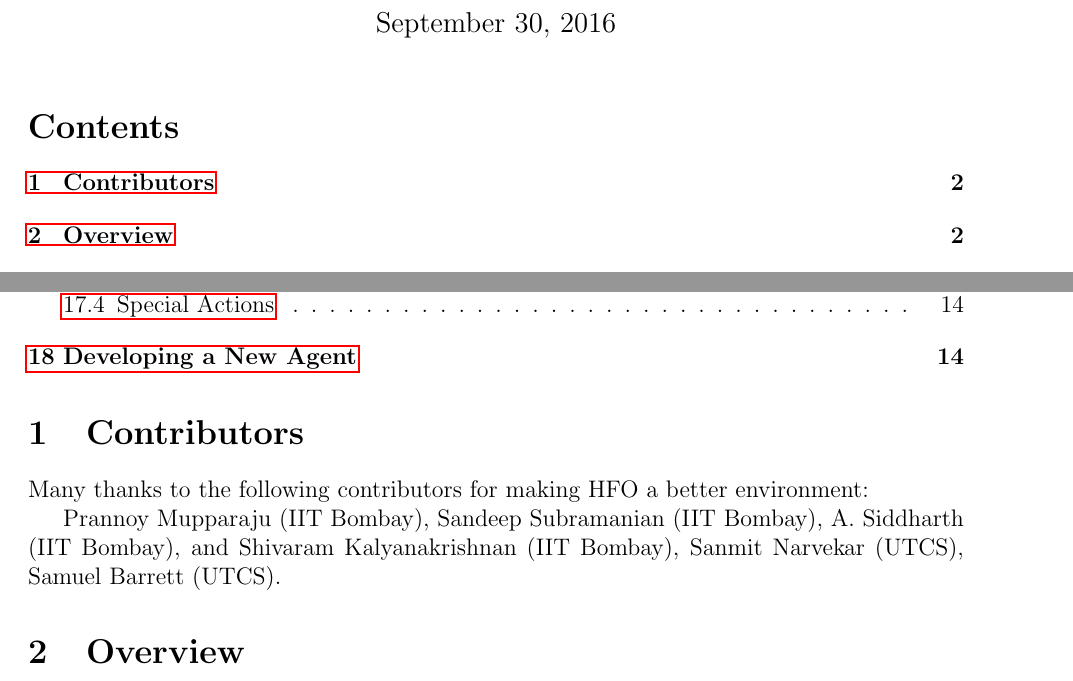
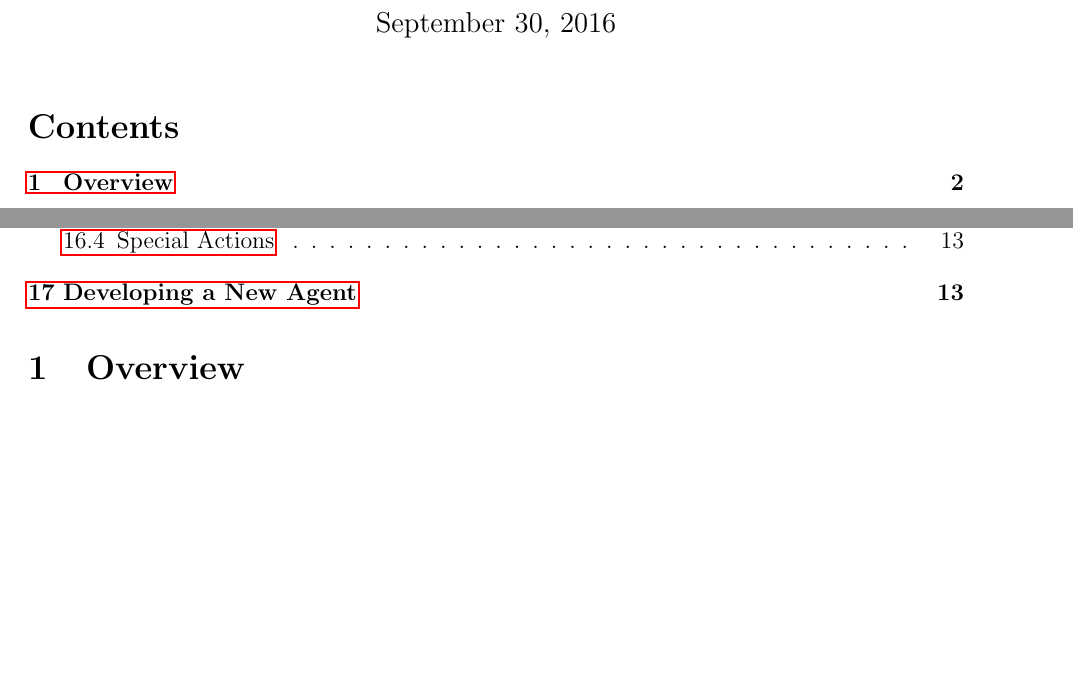
Before and after one commit to LARG/HFO, a LaTeX document (doc/manual.tex): two parts of pages 1 and 2 of 14, joined at a grey line, cut so that both start at the same text, the shorter picture padded with empty space. Compiled offline with pdfLaTeX.

```diff
--- a/doc/manual.tex
+++ b/doc/manual.tex
@@ -22,14 +22,6 @@
 
 \maketitle
 \tableofcontents
-
-\section{Contributors}
-Many thanks to the following contributors for making HFO a better
-environment:
-
-Prannoy Mupparaju (IIT Bombay), Sandeep Subramanian (IIT Bombay),
-A. Siddharth (IIT Bombay), and Shivaram Kalyanakrishnan (IIT Bombay),
-Sanmit Narvekar (UTCS), Samuel Barrett (UTCS).
 
 \section{Overview}
 
```
Also changed, not shown: doc/manual.pdf, 1 other file.
